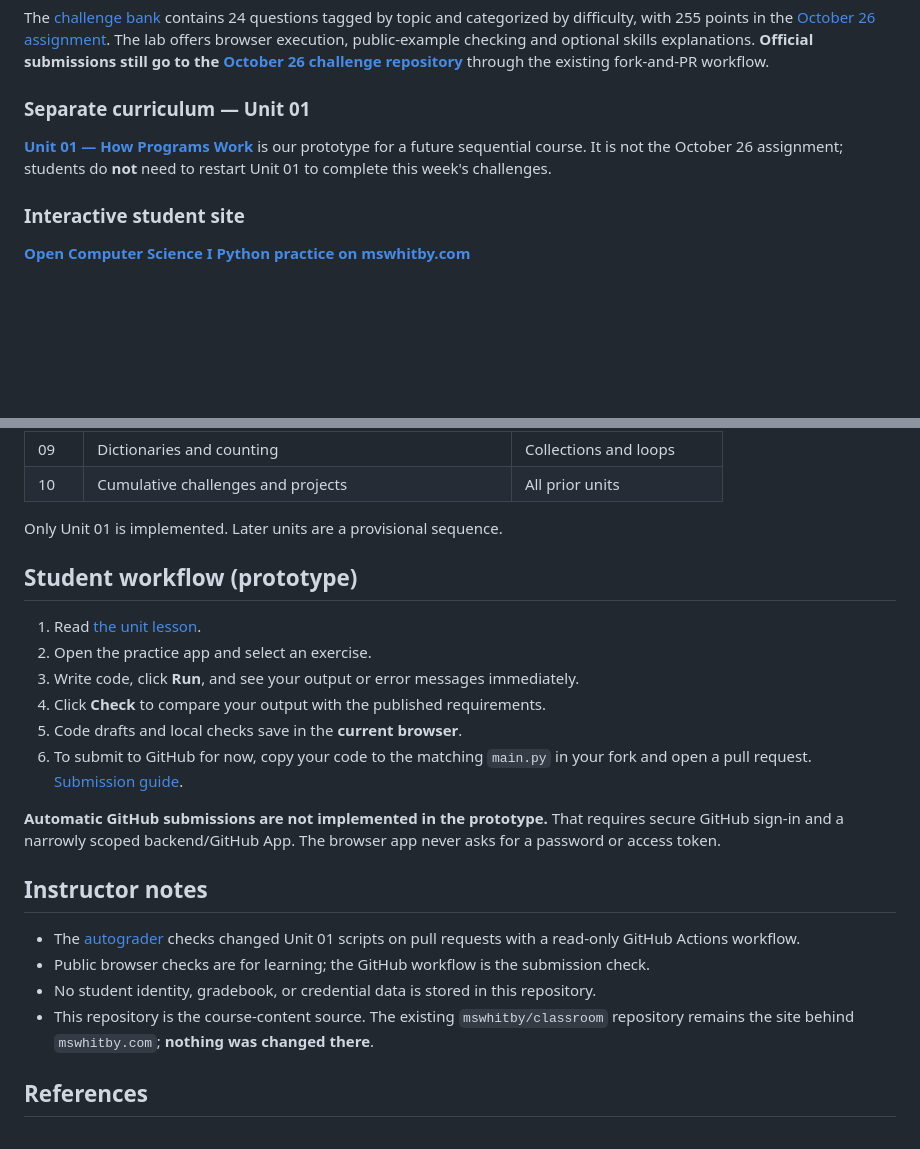
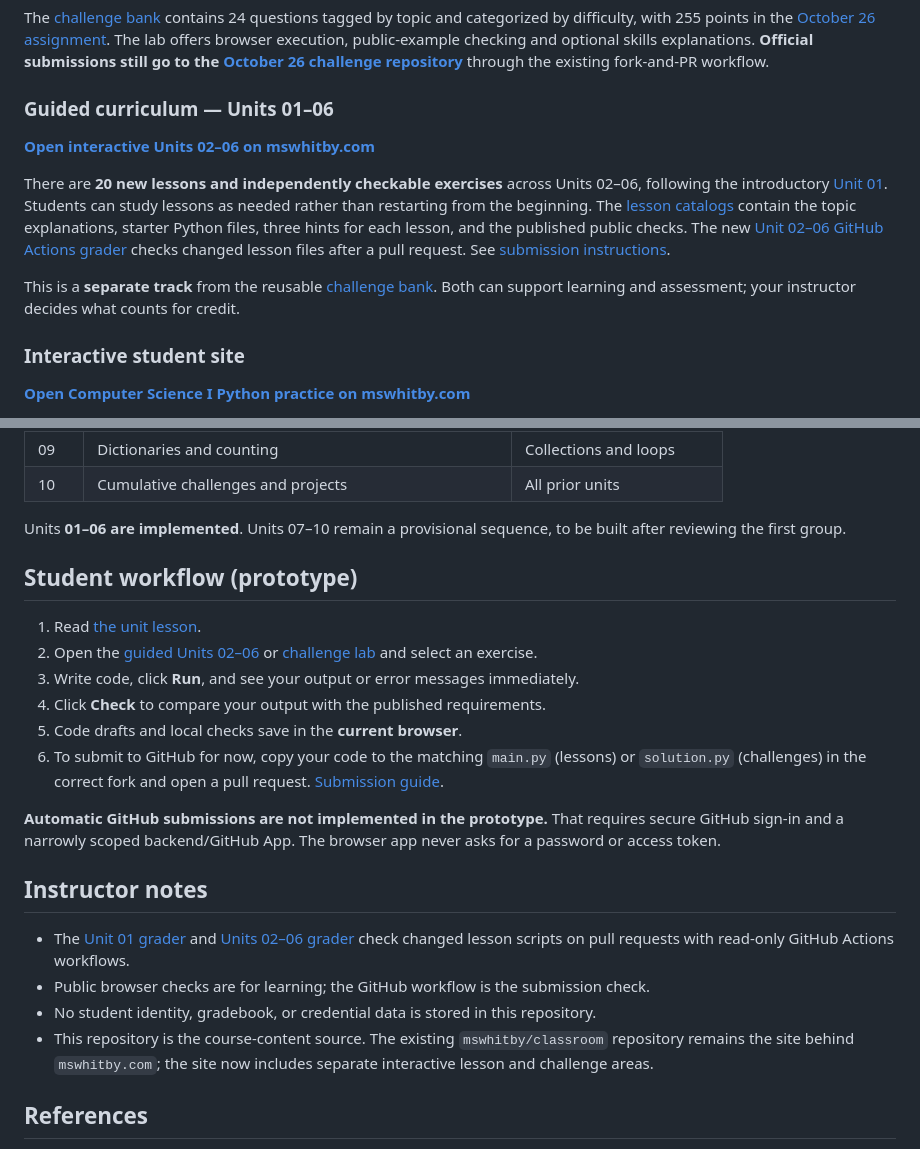
Before and after one commit to mswhitby/computer-science-1, a Markdown page: README.md, 2 parts joined by grey strips. Drawn GitHub-style; blank space fills up the shorter version.

Commit message:
Document twenty new guided lessons and two learning tracks

```diff
--- a/README.md
+++ b/README.md
@@ -12,9 +12,13 @@ The goal is to **learn one concept at a time**, practice it, and build on it in
 
 The [challenge bank](challenges/) contains 24 questions tagged by topic and categorized by difficulty, with 255 points in the [October 26 assignment](challenges/assignments/2026-10-26.json). The lab offers browser execution, public-example checking and optional skills explanations. **Official submissions still go to the [October 26 challenge repository](https://github.com/mswhitby/python_problems_20261026)** through the existing fork-and-PR workflow.
 
-### Separate curriculum — Unit 01
+### Guided curriculum — Units 01–06
 
-**[Unit 01 — How Programs Work](units/01-how-programs-work/README.md)** is our prototype for a future sequential course. It is not the October 26 assignment; students do **not** need to restart Unit 01 to complete this week's challenges.
+**[Open interactive Units 02–06 on mswhitby.com](https://www.mswhitby.com/computer-science-1/units/)**
+
+There are **20 new lessons and independently checkable exercises** across Units 02–06, following the introductory [Unit 01](units/01-how-programs-work/README.md). Students can study lessons as needed rather than restarting from the beginning. The [lesson catalogs](units/) contain the topic explanations, starter Python files, three hints for each lesson, and the published public checks. The new [Unit 02–06 GitHub Actions grader](grader/grade_units_02_06.py) checks changed lesson files after a pull request. See [submission instructions](SUBMITTING.md).
+
+This is a **separate track** from the reusable [challenge bank](challenges/). Both can support learning and assessment; your instructor decides what counts for credit.
 
 
 ### Interactive student site
@@ -41,25 +45,25 @@ The student-facing app is published through the existing `mswhitby/classroom` we
 | 09 | Dictionaries and counting | Collections and loops |
 | 10 | Cumulative challenges and projects | All prior units |
 
-Only Unit 01 is implemented. Later units are a provisional sequence.
+Units **01–06 are implemented**. Units 07–10 remain a provisional sequence, to be built after reviewing the first group.
 
 ## Student workflow (prototype)
 
 1. Read [the unit lesson](units/01-how-programs-work/lesson.md).
-2. Open the practice app and select an exercise.
+2. Open the [guided Units 02–06](https://www.mswhitby.com/computer-science-1/units/) or [challenge lab](https://www.mswhitby.com/computer-science-1/challenges/) and select an exercise.
 3. Write code, click **Run**, and see your output or error messages immediately.
 4. Click **Check** to compare your output with the published requirements.
 5. Code drafts and local checks save in the **current browser**.
-6. To submit to GitHub for now, copy your code to the matching `main.py` in your fork and open a pull request. [Submission guide](SUBMITTING.md).
+6. To submit to GitHub for now, copy your code to the matching `main.py` (lessons) or `solution.py` (challenges) in the correct fork and open a pull request. [Submission guide](SUBMITTING.md).
 
 **Automatic GitHub submissions are not implemented in the prototype.** That requires secure GitHub sign-in and a narrowly scoped backend/GitHub App. The browser app never asks for a password or access token.
 
 ## Instructor notes
 
-- The [autograder](grader/grade_unit_01.py) checks changed Unit 01 scripts on pull requests with a read-only GitHub Actions workflow.
+- The [Unit 01 grader](grader/grade_unit_01.py) and [Units 02–06 grader](grader/grade_units_02_06.py) check changed lesson scripts on pull requests with read-only GitHub Actions workflows.
 - Public browser checks are for learning; the GitHub workflow is the submission check.
 - No student identity, gradebook, or credential data is stored in this repository.
-- This repository is the course-content source. The existing `mswhitby/classroom` repository remains the site behind `mswhitby.com`; **nothing was changed there**.
+- This repository is the course-content source. The existing `mswhitby/classroom` repository remains the site behind `mswhitby.com`; the site now includes separate interactive lesson and challenge areas.
 
 ## References
 
```
